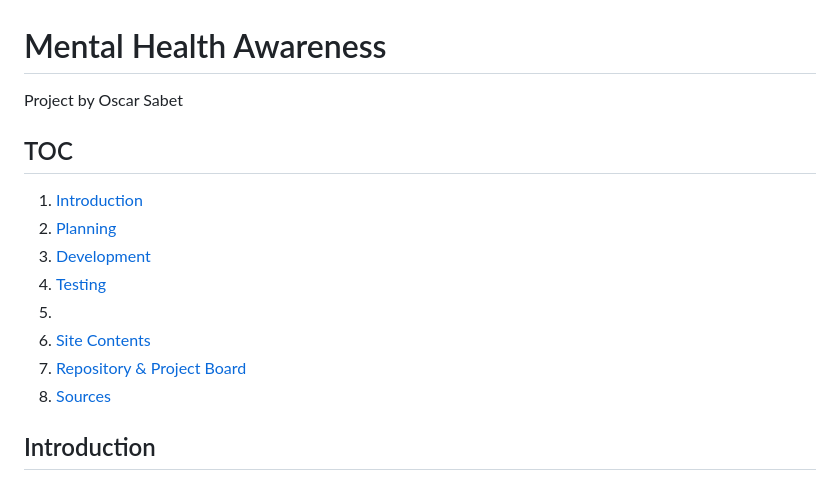
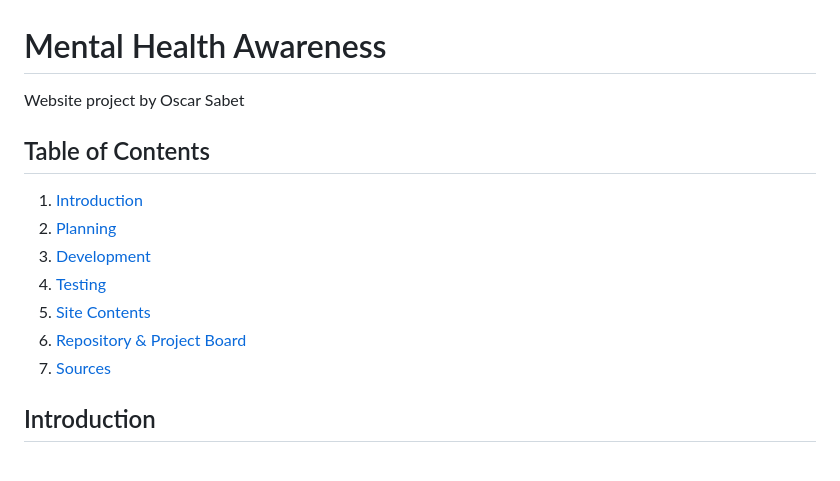
Before and after one commit to oscar-sabet/project-mha, a Markdown page: README.md, the part around the change printed below. GitHub-like rendering.

```diff
--- a/README.md
+++ b/README.md
@@ -1,8 +1,8 @@
 # Mental Health Awareness
 
-Project by Oscar Sabet
+Website project by Oscar Sabet
 
-## TOC
+## Table of Contents
 
 1. [Introduction](#introduction)
 2. [Planning](#planning)
@@ -10,8 +10,7 @@ Project by Oscar Sabet
 4. [Testing](#testing)
-5.
-6. [Site Contents](#contents)
-7. [Repository & Project Board](#Repository)
-8. [Sources](#sources)
+5. [Site Contents](#contents)
+6. [Repository & Project Board](#repository)
+7. [Sources](#sources)
 
 ## Introduction
 
```
Also changed, not shown: other parts of README.md (+33 -9 lines).
